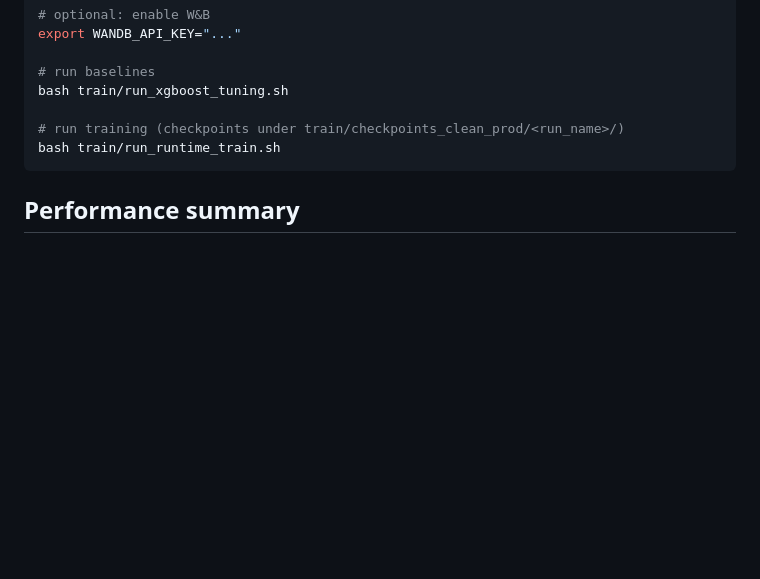
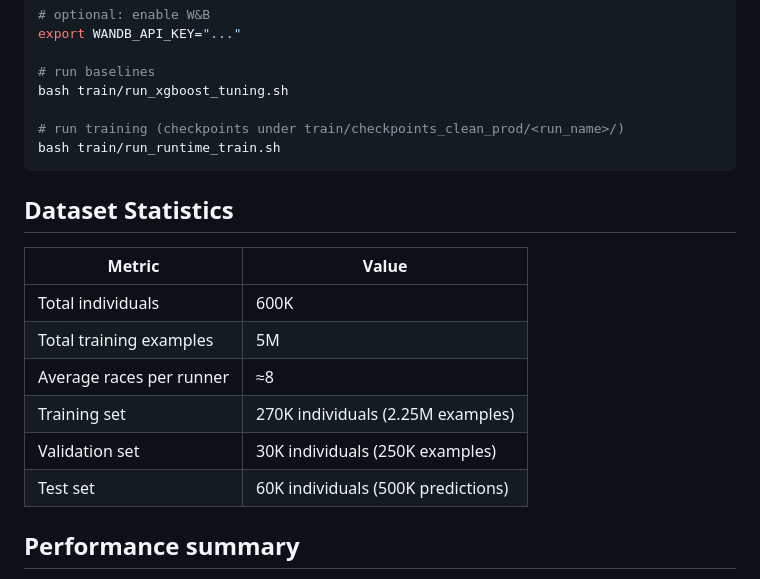
Before and after one commit to yaelelmatad/RunTime-Public, a Markdown page: README.md, the part around the change. Drawn GitHub-style; blank space fills up the shorter version.

Commit message:
Add dataset stats

````diff
--- a/README.md
+++ b/README.md
@@ -165,6 +165,17 @@ bash train/run_xgboost_tuning.sh
 bash train/run_runtime_train.sh
 ```
 
+## Dataset Statistics
+
+| Metric | Value |
+|--------|-------|
+| Total individuals | 600K |
+| Total training examples | 5M |
+| Average races per runner | ≈8 |
+| Training set | 270K individuals (2.25M examples) |
+| Validation set | 30K individuals (250K examples) |
+| Test set | 60K individuals (500K predictions) |
+
 ## Performance summary
 
 Filtered run-time metrics appear in `Technical_Details.md`; please refer to that document for the full MAE table.
````
